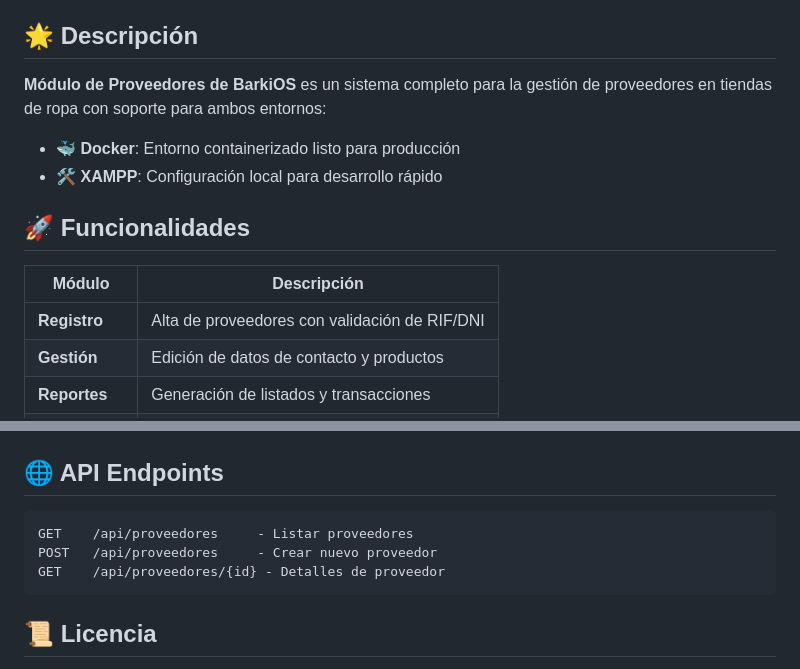
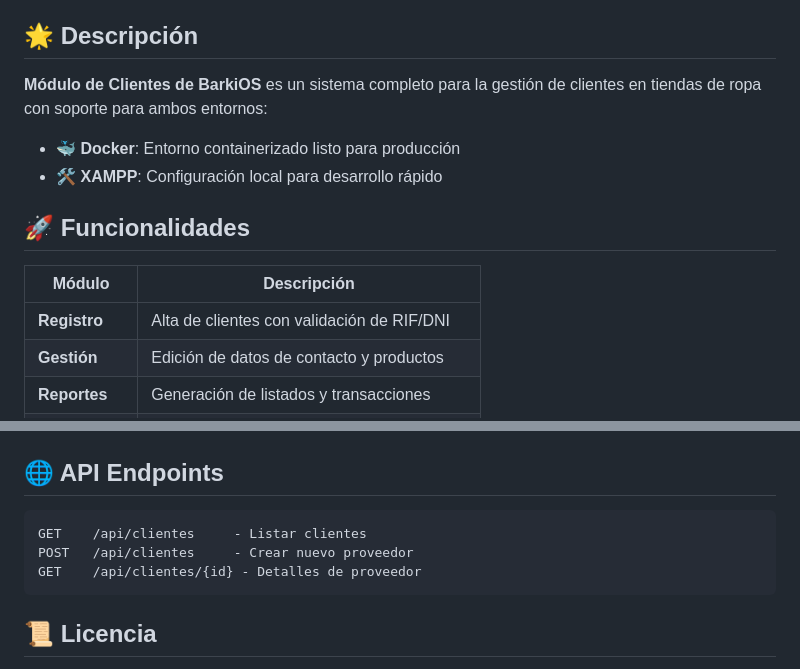
Before and after one commit to Fabrizio-Franco1405/BarkiOS-Clientes, a Markdown page: README.md, 2 parts joined by grey strips. GitHub-like rendering.

Commit message:
Mejorando descripción

````diff
--- a/README.md
+++ b/README.md
@@ -17,7 +17,7 @@
 - [Licencia](#-licencia)
 
 ## 🌟 Descripción
-**Módulo de Proveedores de BarkiOS** es un sistema completo para la gestión de proveedores en tiendas de ropa con soporte para ambos entornos:
+**Módulo de Clientes de BarkiOS** es un sistema completo para la gestión de clientes en tiendas de ropa con soporte para ambos entornos:
 
 - 🐳 **Docker**: Entorno containerizado listo para producción
 - 🛠️ **XAMPP**: Configuración local para desarrollo rápido
@@ -25,7 +25,7 @@
 ## 🚀 Funcionalidades
 | Módulo | Descripción |
 |--------|------------|
-| **Registro** | Alta de proveedores con validación de RIF/DNI |
+| **Registro** | Alta de clientes con validación de RIF/DNI |
 | **Gestión** | Edición de datos de contacto y productos |
 | **Reportes** | Generación de listados y transacciones |
 | **Integración** | API REST para conexión con otros sistemas |
@@ -107,9 +107,9 @@ phpMyAdmin: http://localhost/phpmyadmin
 
 ## 🌐 API Endpoints
 ```plaintext
-GET    /api/proveedores     - Listar proveedores
-POST   /api/proveedores     - Crear nuevo proveedor
-GET    /api/proveedores/{id} - Detalles de proveedor
+GET    /api/clientes     - Listar clientes
+POST   /api/clientes     - Crear nuevo proveedor
+GET    /api/clientes/{id} - Detalles de proveedor
 ```
 
 ## 📜 Licencia
````
